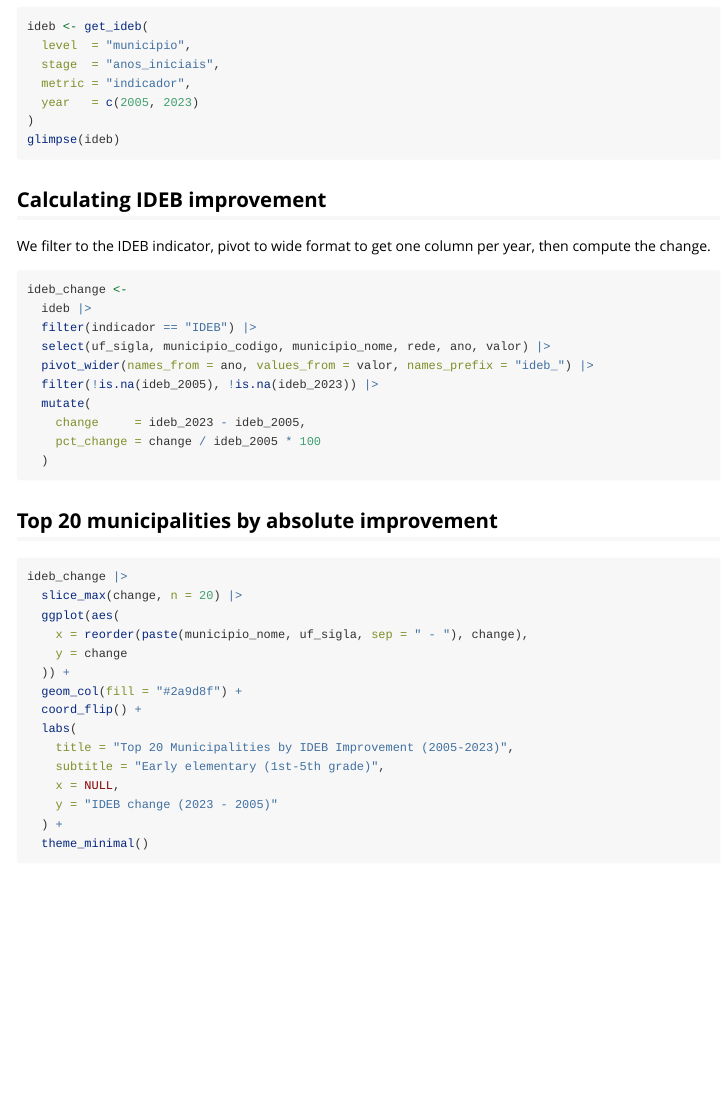
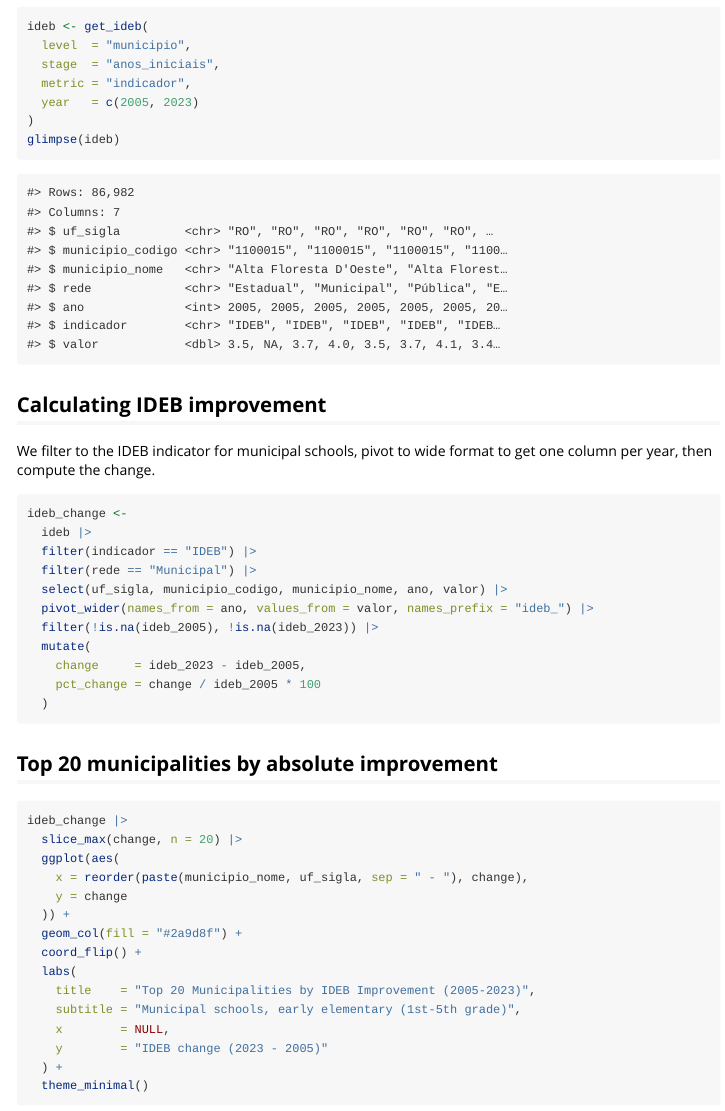
Before and after one commit to SidneyBissoli/educabR, an R Markdown document (vignettes/ideb-improvement-by-municipality.Rmd): the page in a window 1100 px wide, from 390 px down. Rendered offline with R 4.5, knitr and Pandoc, with nearby package versions.

Commit message:
docs: complete ideb-improvement-by-municipality vignette revision
- Filter by rede == "Municipal" to avoid pivot_wider duplicates
- Add "Municipal schools" to all plot subtitles
- Add hardcoded glimpse() output
- Align labs() parameters with padding
- Add filter for full trajectory chart (rede == "Municipal")
- Add 4 plot images (top absolute, by state, trajectories, declined)

Co-Authored-By: Claude Opus 4.6 (1M context) <noreply@anthropic.com>

````diff
--- a/vignettes/ideb-improvement-by-municipality.Rmd
+++ b/vignettes/ideb-improvement-by-municipality.Rmd
@@ -46,16 +46,29 @@ ideb <- get_ideb(
 glimpse(ideb)
 ```
 
+```
+#> Rows: 86,982
+#> Columns: 7
+#> $ uf_sigla         <chr> "RO", "RO", "RO", "RO", "RO", "RO", …
+#> $ municipio_codigo <chr> "1100015", "1100015", "1100015", "1100…
+#> $ municipio_nome   <chr> "Alta Floresta D'Oeste", "Alta Florest…
+#> $ rede             <chr> "Estadual", "Municipal", "Pública", "E…
+#> $ ano              <int> 2005, 2005, 2005, 2005, 2005, 2005, 20…
+#> $ indicador        <chr> "IDEB", "IDEB", "IDEB", "IDEB", "IDEB…
+#> $ valor            <dbl> 3.5, NA, 3.7, 4.0, 3.5, 3.7, 4.1, 3.4…
+```
+
 ## Calculating IDEB improvement
 
-We filter to the IDEB indicator, pivot to wide format to get one column
-per year, then compute the change.
+We filter to the IDEB indicator for municipal schools, pivot to wide
+format to get one column per year, then compute the change.
 
 ```{r improvement}
 ideb_change <-
   ideb |>
   filter(indicador == "IDEB") |>
-  select(uf_sigla, municipio_codigo, municipio_nome, rede, ano, valor) |>
+  filter(rede == "Municipal") |>
+  select(uf_sigla, municipio_codigo, municipio_nome, ano, valor) |>
   pivot_wider(names_from = ano, values_from = valor, names_prefix = "ideb_") |>
   filter(!is.na(ideb_2005), !is.na(ideb_2023)) |>
   mutate(
@@ -76,10 +89,10 @@ ideb_change |>
   geom_col(fill = "#2a9d8f") +
   coord_flip() +
   labs(
-    title = "Top 20 Municipalities by IDEB Improvement (2005-2023)",
-    subtitle = "Early elementary (1st-5th grade)",
-    x = NULL,
-    y = "IDEB change (2023 - 2005)"
+    title    = "Top 20 Municipalities by IDEB Improvement (2005-2023)",
+    subtitle = "Municipal schools, early elementary (1st-5th grade)",
+    x        = NULL,
+    y        = "IDEB change (2023 - 2005)"
   ) +
   theme_minimal()
 ```
````
Also changed, not shown: vignettes/ideb-improvement-by-municipality.Rmd (42 more changed lines), 4 other files.
